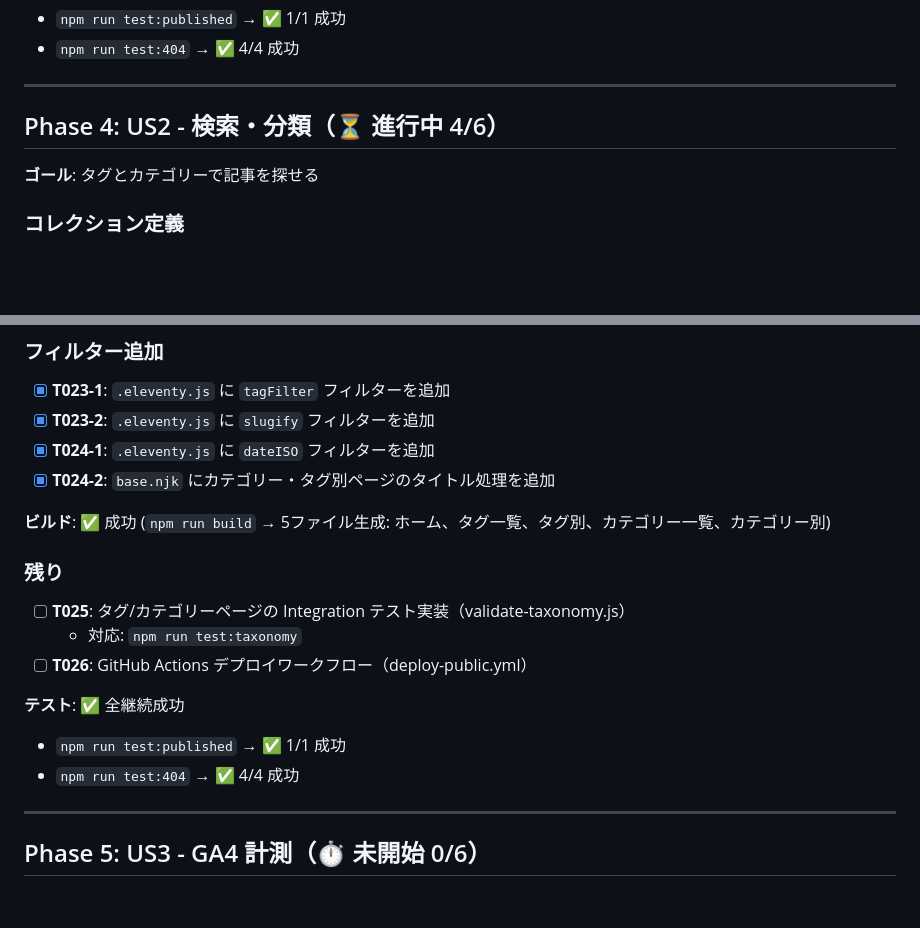
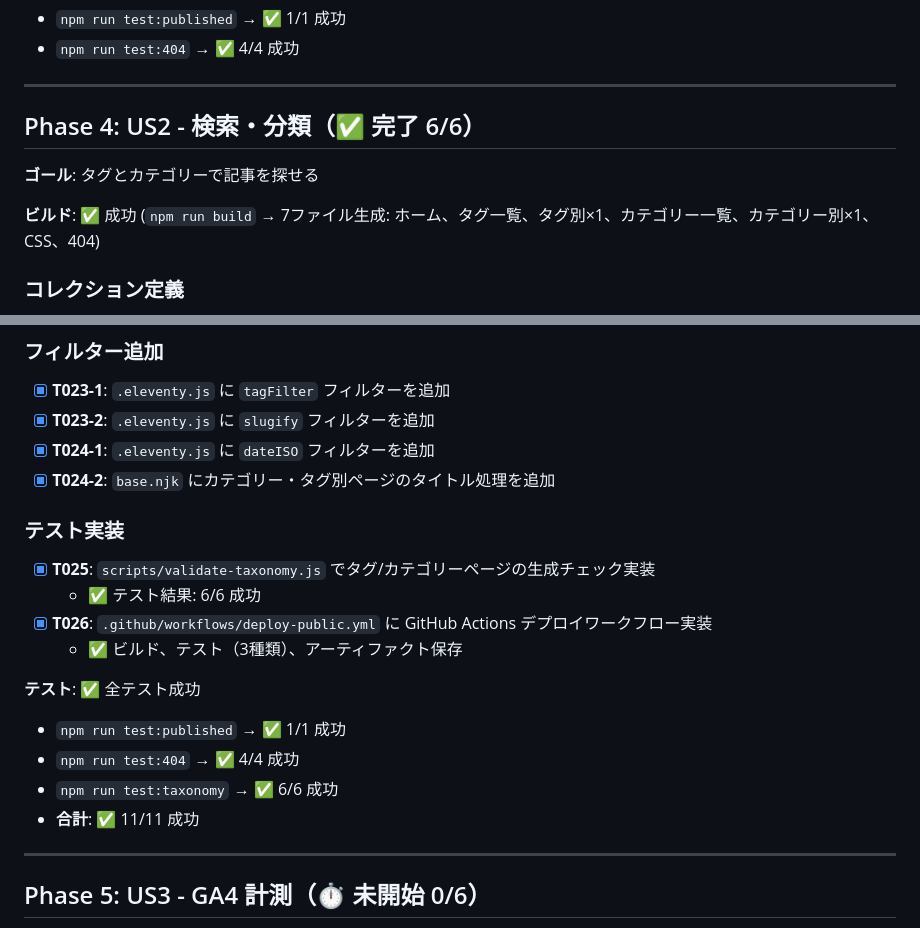
Before and after one commit to kosyo1204/my-main-blog, a Markdown page: specs/001-tech-blog/tasks.md, 2 parts joined by grey strips. GitHub-like rendering; blank space fills up the shorter version.

Commit message:
docs(tasks): mark Phase 4 as complete (6/6)

```diff
--- a/specs/001-tech-blog/tasks.md
+++ b/specs/001-tech-blog/tasks.md
@@ -57,9 +57,11 @@ description: "Learning Log Blog のタスク進捗"
 
 ---
 
-## Phase 4: US2 - 検索・分類（⏳ 進行中 4/6）
+## Phase 4: US2 - 検索・分類（✅ 完了 6/6）
 
 **ゴール**: タグとカテゴリーで記事を探せる
+
+**ビルド**: ✅ 成功 (`npm run build` → 7ファイル生成: ホーム、タグ一覧、タグ別×1、カテゴリー一覧、カテゴリー別×1、CSS、404)
 
 ### コレクション定義
 - [x] **T019**: `.eleventy.js` に `articles/tags/categories` コレクションを追加
@@ -82,16 +84,17 @@ description: "Learning Log Blog のタスク進捗"
 - [x] **T024-1**: `.eleventy.js` に `dateISO` フィルターを追加
 - [x] **T024-2**: `base.njk` にカテゴリー・タグ別ページのタイトル処理を追加
 
-**ビルド**: ✅ 成功 (`npm run build` → 5ファイル生成: ホーム、タグ一覧、タグ別、カテゴリー一覧、カテゴリー別)
+### テスト実装
+- [x] **T025**: `scripts/validate-taxonomy.js` でタグ/カテゴリーページの生成チェック実装
+  - ✅ テスト結果: 6/6 成功
+- [x] **T026**: `.github/workflows/deploy-public.yml` に GitHub Actions デプロイワークフロー実装
+  - ✅ ビルド、テスト（3種類）、アーティファクト保存
 
-### 残り
-- [ ] **T025**: タグ/カテゴリーページの Integration テスト実装（validate-taxonomy.js）
-  - 対応: `npm run test:taxonomy`
-- [ ] **T026**: GitHub Actions デプロイワークフロー（deploy-public.yml）
-
-**テスト**: ✅ 全継続成功
+**テスト**: ✅ 全テスト成功
 - `npm run test:published` → ✅ 1/1 成功
 - `npm run test:404` → ✅ 4/4 成功
+- `npm run test:taxonomy` → ✅ 6/6 成功
+- **合計**: ✅ 11/11 成功
 
 ---
 
```
